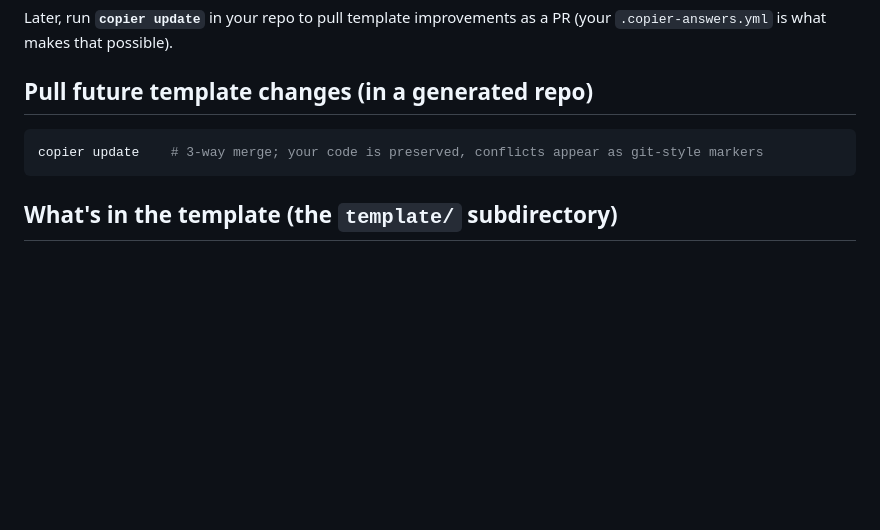
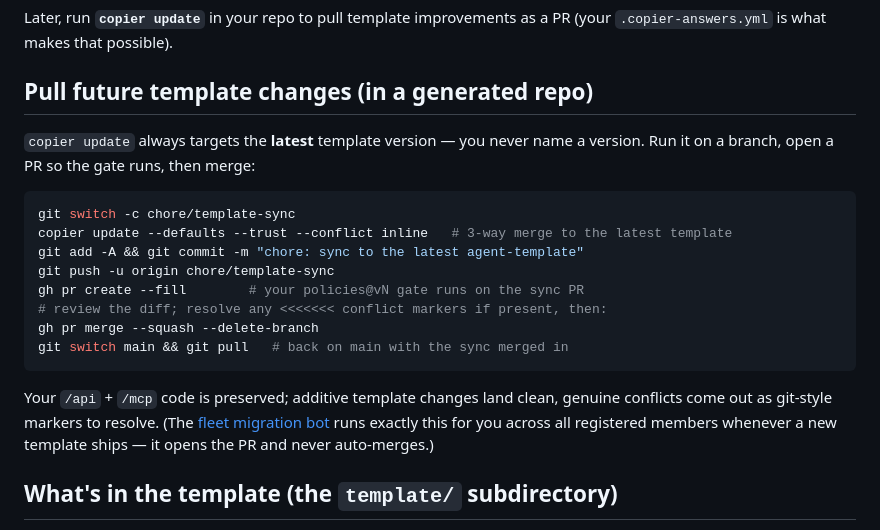
Before and after one commit to turingplanet/agent-template, a Markdown page: README.md, the part around the change. Rendered like a GitHub page; blank space fills up the shorter version.

Commit message:
docs: expand 'pull template changes' into full branch->update->PR->merge steps
Generic (no hardcoded version — copier update always targets latest), with
the merge + back-to-main commands at the end, and a note that the migration
bot automates this for registered members.

Co-Authored-By: Claude Opus 4.8 <noreply@anthropic.com>

````diff
--- a/README.md
+++ b/README.md
@@ -58,9 +58,20 @@ Later, run **`copier update`** in your repo to pull template improvements as a P
 
 ## Pull future template changes (in a generated repo)
 
+`copier update` always targets the **latest** template version — you never name a version. Run it on a branch, open a PR so the gate runs, then merge:
+
 ```bash
-copier update    # 3-way merge; your code is preserved, conflicts appear as git-style markers
+git switch -c chore/template-sync
+copier update --defaults --trust --conflict inline   # 3-way merge to the latest template
+git add -A && git commit -m "chore: sync to the latest agent-template"
+git push -u origin chore/template-sync
+gh pr create --fill        # your policies@vN gate runs on the sync PR
+# review the diff; resolve any <<<<<<< conflict markers if present, then:
+gh pr merge --squash --delete-branch
+git switch main && git pull   # back on main with the sync merged in
 ```
+
+Your `/api` + `/mcp` code is preserved; additive template changes land clean, genuine conflicts come out as git-style markers to resolve. (The [fleet migration bot](https://github.com/turingplanet/agent-registry) runs exactly this for you across all registered members whenever a new template ships — it opens the PR and never auto-merges.)
 
 ## What's in the template (the `template/` subdirectory)
 - `api/`, `mcp/`, `tests/` — a runnable placeholder skeleton
````
